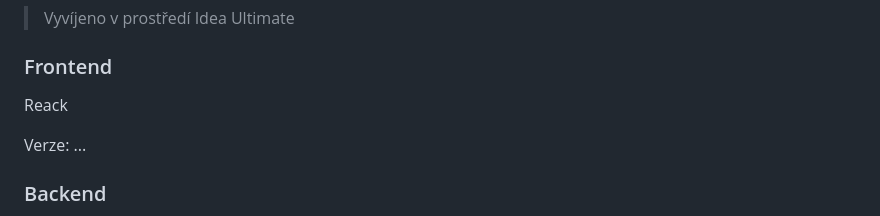
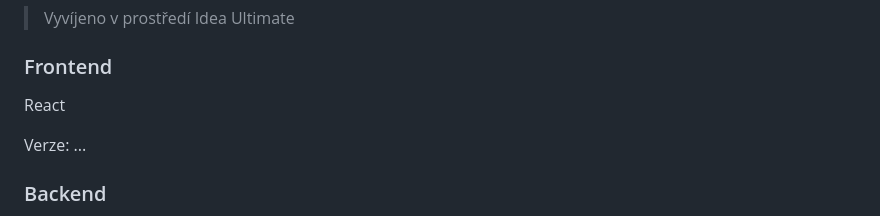
Before and after one commit to sakJH/GymNest, a Markdown page: README.md, the part around the change printed below. Rendered like a GitHub page.

```diff
--- a/README.md
+++ b/README.md
@@ -24,7 +24,7 @@ Notifikace a připomenutí rezervací.
 ## Technologie
 > Vyvíjeno v prostředí Idea Ultimate
 ### Frontend
-Reack
+React
 
 Verze: ...
 ### Backend
```
Also changed, not shown: other parts of README.md (+2 -0 lines).
